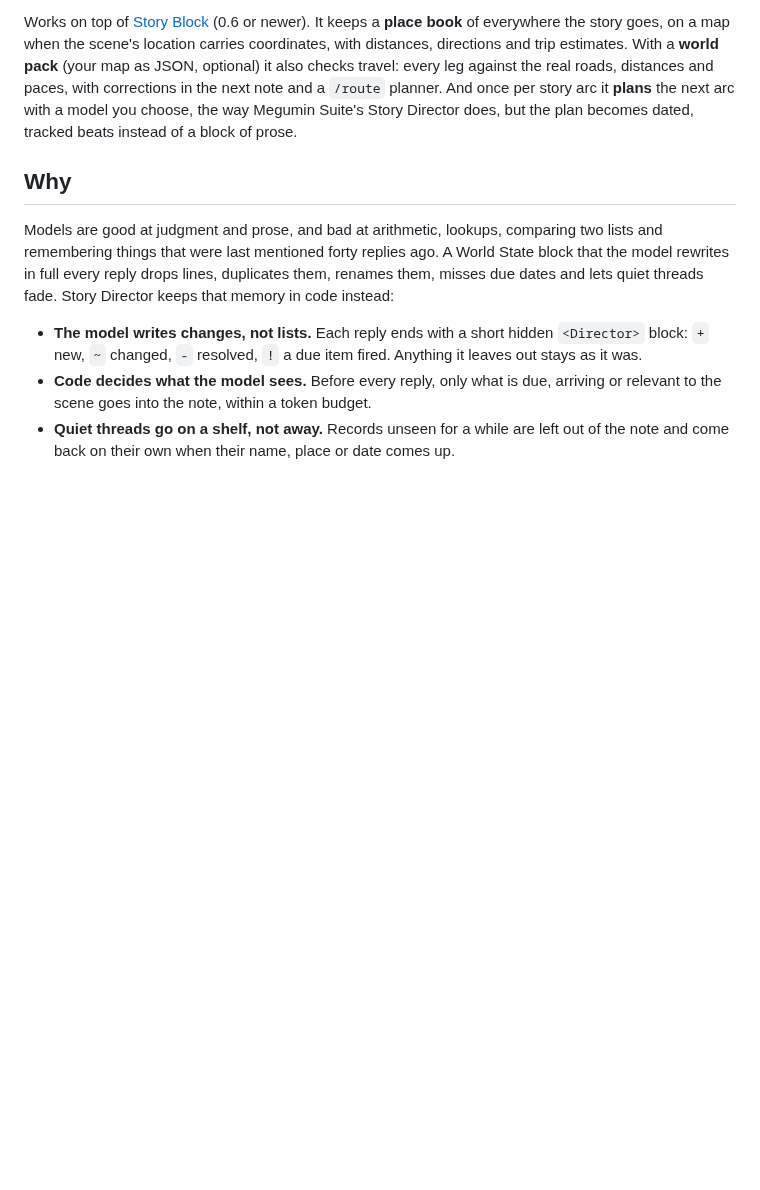
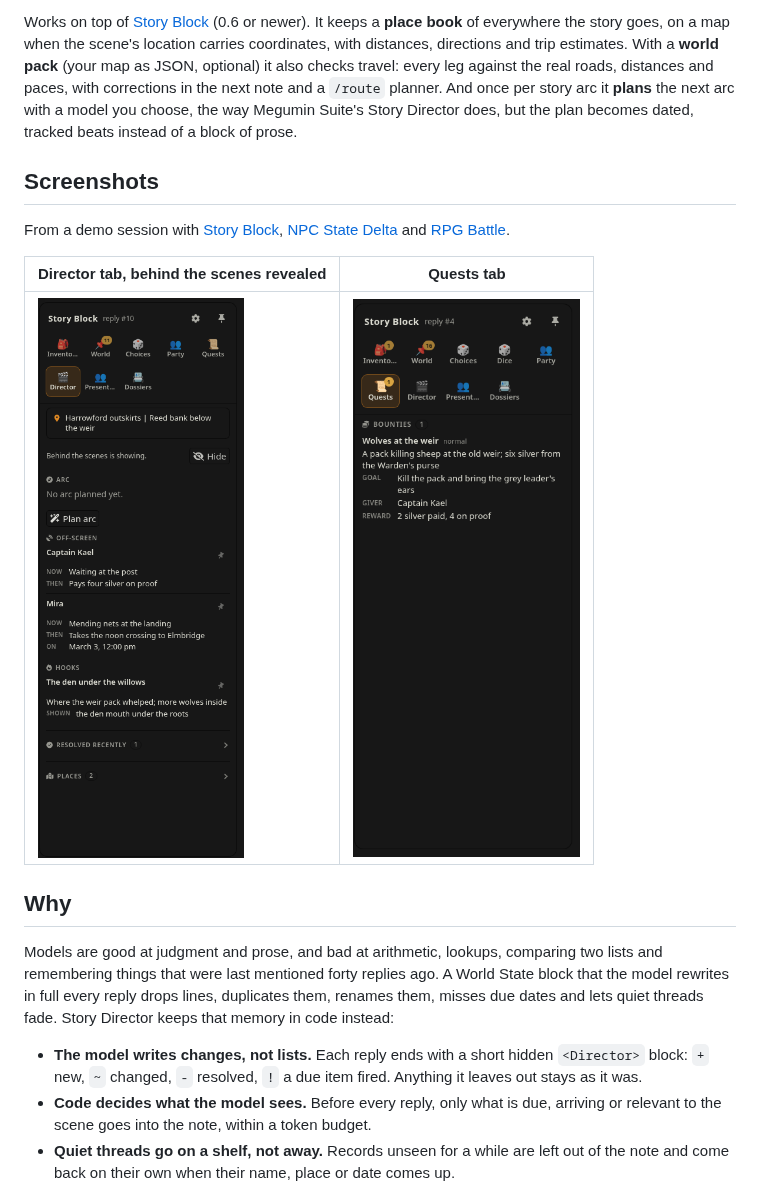
Before and after one commit to kohz87/Story_director, a Markdown page: README.md, the part around the change. Rendered like a GitHub page; pictures changed too: docs/images/director-tab.png (added), docs/images/quests-tab.png (added); blank space fills up the shorter version.

Commit message:
README: screenshots (#22)
Claude-Session: https://claude.ai/code/session_01Qp9gtHxXEZNRVLhbUujNYu

Co-authored-by: Claude <noreply@anthropic.com>

```diff
--- a/README.md
+++ b/README.md
@@ -12,6 +12,14 @@ coordinates, with distances, directions and trip estimates. With a
 distances and paces, with corrections in the next note and a `/route` planner. And once per
 story arc it **plans** the next arc with a model you choose, the way Megumin Suite's Story
 Director does, but the plan becomes dated, tracked beats instead of a block of prose.
+
+## Screenshots
+
+From a demo session with [Story Block](https://github.com/kohz87/Story_block), [NPC State Delta](https://github.com/kohz87/npc_state_delta) and [RPG Battle](https://github.com/kohz87/rpg_battle).
+
+| Director tab, behind the scenes revealed | Quests tab |
+| --- | --- |
+| <img src="docs/images/director-tab.png" alt="The Director tab: the place, off-screen agendas for Captain Kael and Mira with now, then and on, and a hook for the wolves' den" width="300"> | <img src="docs/images/quests-tab.png" alt="The Quests tab: the bounty Wolves at the weir, normal difficulty, with its goal, giver and reward" width="300"> |
 
 ## Why
 
```
